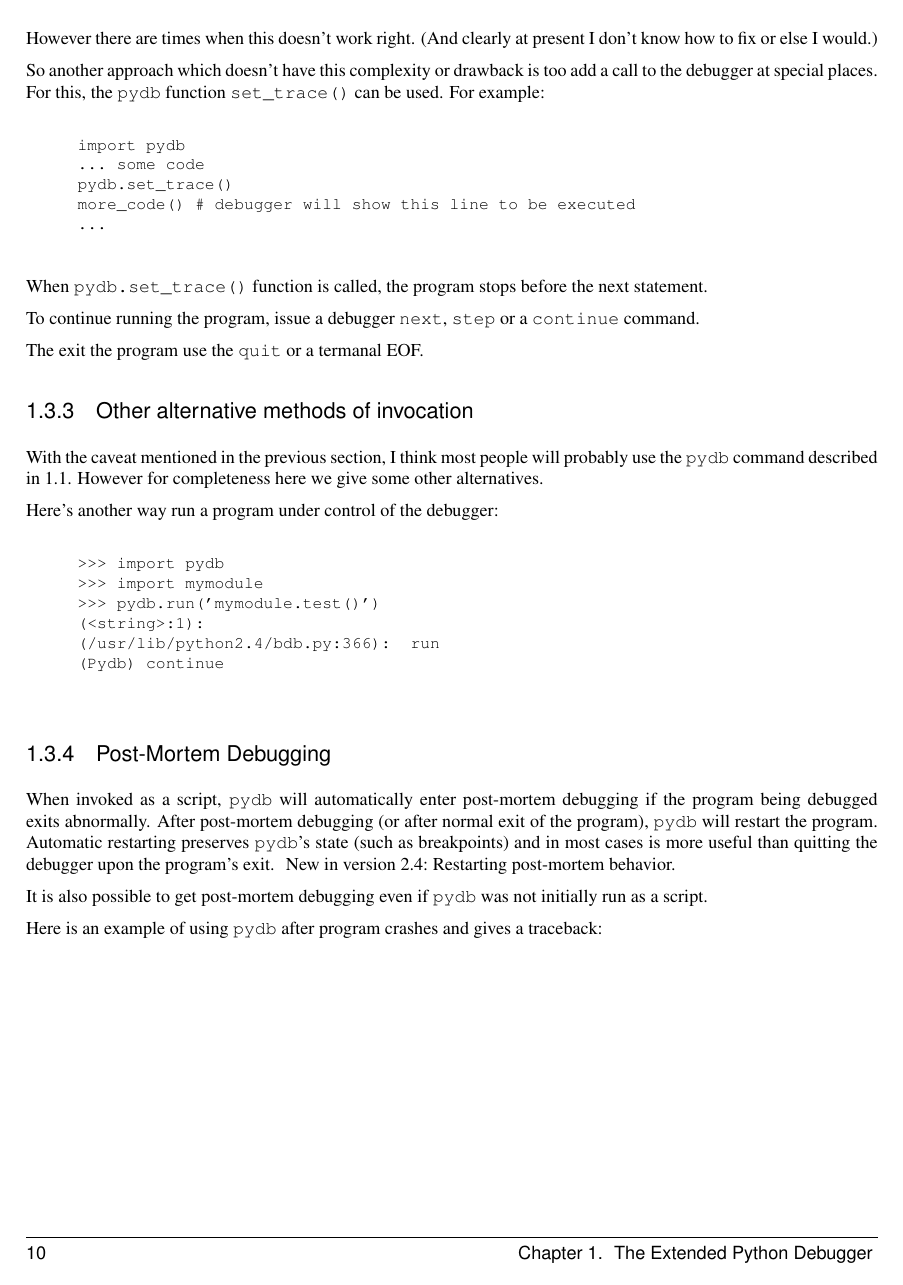
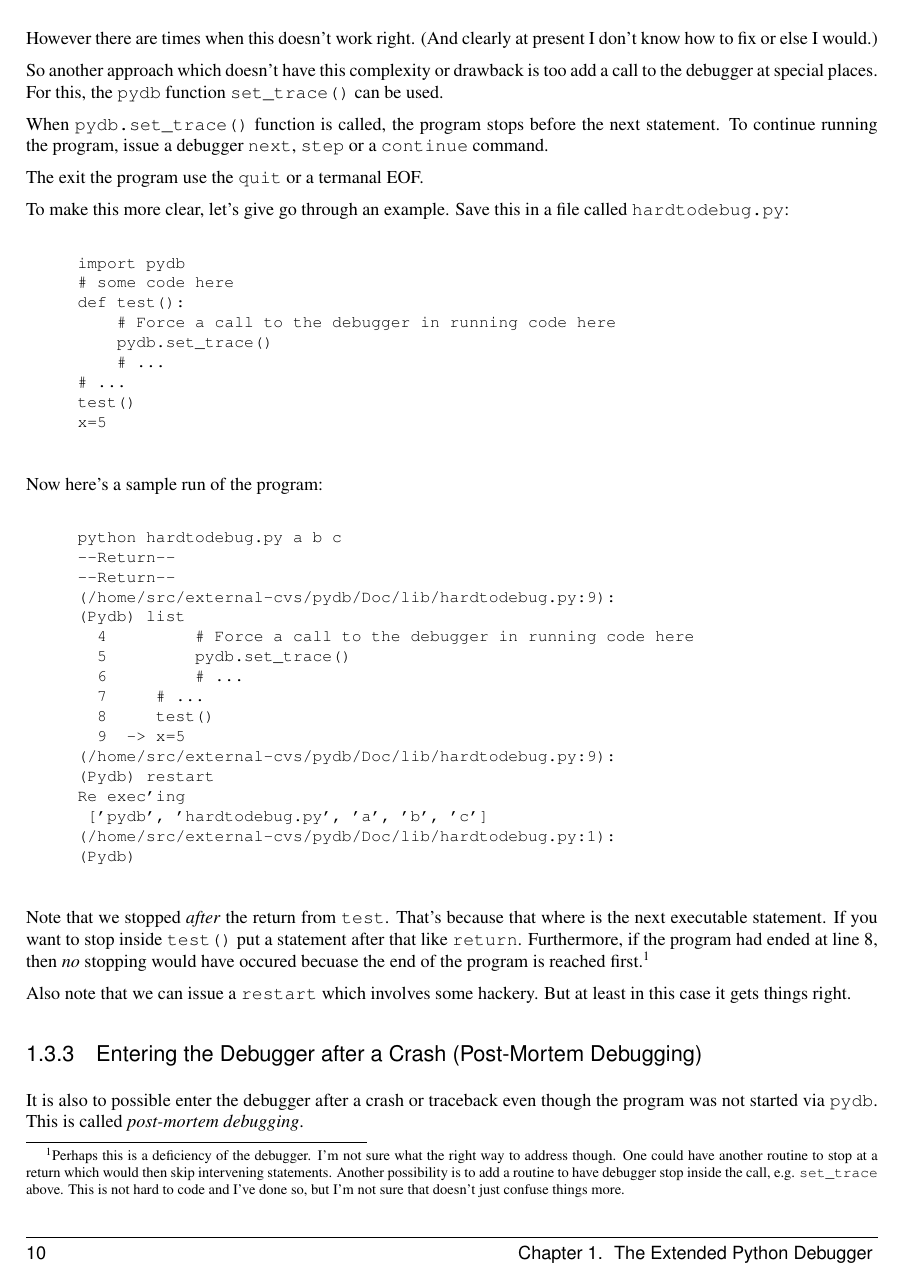
Before and after one commit to Trepan-Debuggers/pydb, a LaTeX thesis (Doc/lib/lib.tex, which reads Doc/lib/libpydb.tex): page 16 of 18 before the commit and page 16 of 19 after it. Compiled offline with pdfLaTeX; a LaTeX package or settings file that is missing is left out.

Commit message:
libpydb.tex: Give proper examples for set_trace and pm. Other small mistakes corrected. pydb.py.in: miscellaneous bugs fixed (in listing, in restart, set_trace)

```diff
--- a/Doc/lib/libpydb.tex
+++ b/Doc/lib/libpydb.tex
@@ -898,27 +898,70 @@ present I don't know how to fix or else I would.)
 
 So another approach which doesn't have this complexity or drawback is
 too add a call to the debugger at special places. For this, the
-\code{pydb} function \code{set_trace()} can be used. For example:
+\code{pydb} function \code{set_trace()} can be used.
+
+When \code{pydb.set_trace()} function is called, the program stops
+before the next statement. To continue running the program, issue a
+debugger \code{next}, \code{step} or a \code{continue} command.
+
+The exit the program use the \code{quit} or a termanal EOF.
+
+To make this more clear, let's give go through an example. Save this
+in a file called \code{hardtodebug.py}:
+
 
 \begin{verbatim}
 import pydb
-... some code
-pydb.set_trace()
-more_code() # debugger will show this line to be executed
-...
+# some code here
+def test():
+    # Force a call to the debugger in running code here
+    pydb.set_trace()
+    # ...
+# ...
+test()
+x=5
 \end{verbatim}
 
-When \code{pydb.set_trace()} function is called, the program stops
-before the next statement.
+Now here's a sample run of the program:
 
-To continue running the program, issue a debugger \code{next},
-\code{step} or a \code{continue} command.
+\begin{verbatim}
+python hardtodebug.py a b c
+--Return--
+--Return--
+(/home/src/external-cvs/pydb/Doc/lib/hardtodebug.py:9):
+(Pydb) list
+  4         # Force a call to the debugger in running code here
+  5         pydb.set_trace()
+  6         # ...
+  7     # ...
+  8     test()
+  9  -> x=5
+(/home/src/external-cvs/pydb/Doc/lib/hardtodebug.py:9):
+(Pydb) restart
+Re exec'ing
+	['pydb', 'hardtodebug.py', 'a', 'b', 'c']
+(/home/src/external-cvs/pydb/Doc/lib/hardtodebug.py:1):
+(Pydb)
+\end{verbatim}
 
-The exit the program use the \code{quit} or a termanal EOF.
+Note that we stopped \emph{after\/} the return from
+\code{test}. That's because that where is the next executable
+statement. If you want to stop inside \code{test()} put a statement
+after that like \code{return}. Furthermore, if the program had ended
+at line 8, then \emph{no\/} stopping would have occured becuase the
+end of the program is reached first.\footnote{Perhaps this is a
+deficiency of the debugger. I'm not sure what the right way to address
+though. One could have another routine to stop at a return which would
+then skip intervening statements. Another possibility is to add a
+routine to have debugger stop inside the call, e.g. \code{set_trace}
+above. This is not hard to code and I've done so, but I'm not sure
+that doesn't just confuse things more.}
 
-\subsection{Other alternative methods of invocation}
+Also note that we can issue a \code{restart} which involves some
+hackery. But at least in this case it gets things right.
 
-With the caveat mentioned in the previous section, I think most people
-will probably use the \code{pydb} command described in
-\ref{pydb-invocation}. However for completeness here we give some
-other alternatives.
+\subsection{Entering the Debugger after a Crash (Post-Mortem Debugging)}\label{subsection-post-mortem}
+
+It is also to possible enter the debugger after a crash or traceback
+even though the program was not started via \code{pydb}. This is
+called \emph{post-mortem debugging}.
@@ -934,18 +1034,3 @@ Here's another way run a program under control of the debugger:
 (Pydb) continue
 \end{verbatim}
 
-\subsection{Post-Mortem Debugging}
-
-When invoked as a script, \code{pydb} will automatically enter
-post-mortem debugging if the program being debugged exits
-abnormally. After post-mortem debugging (or after normal exit of the
-program), \code{pydb} will restart the program.  Automatic restarting
-preserves \code{pydb}'s state (such as breakpoints) and in most cases is more
-useful than quitting the debugger upon the program's exit.
-\versionadded[Restarting post-mortem behavior]{2.4}
-
-It is also possible to get post-mortem debugging even if \code{pydb}
-was not initially run as a script.
-
-Here is an example of using \code{pydb} after program crashes and
-gives a traceback:
```
Also changed, not shown: Doc/lib/libpydb.tex (99 more changed lines), 2 other files.
